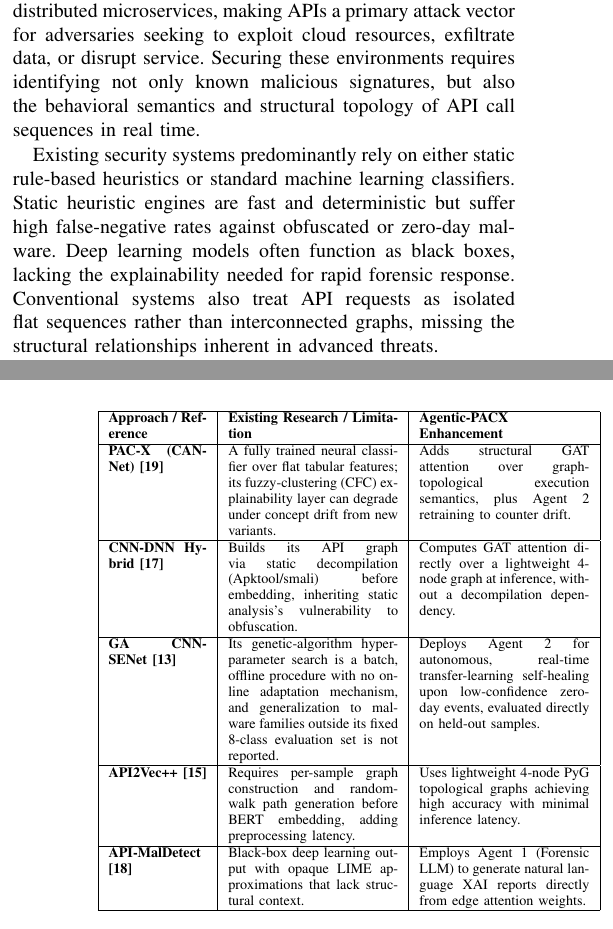
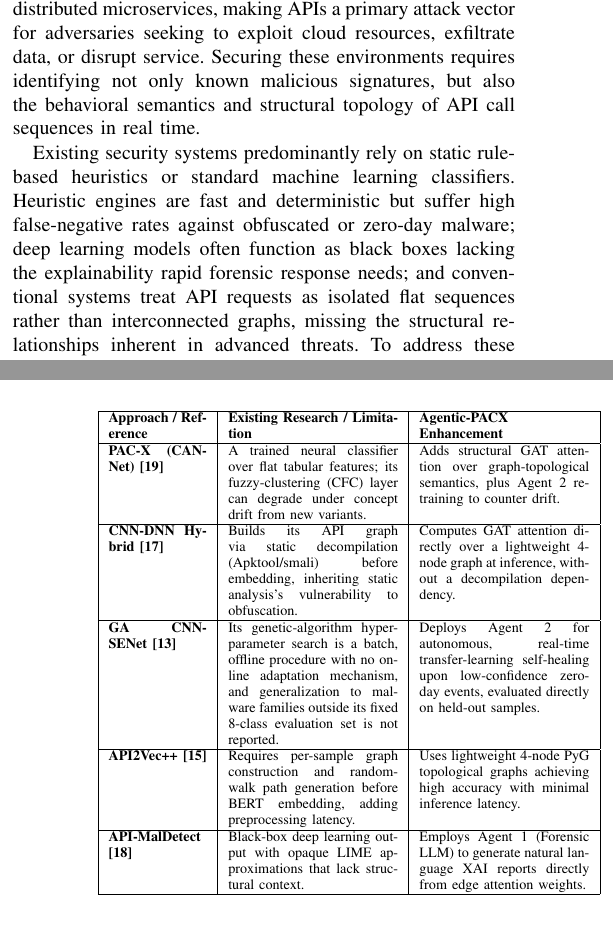
Before and after one commit to dhanyaa625/Detecting-Malicious-API-Requests-in-Cloud-Computing-Environment, a LaTeX paper (paper/agentic_pacx.tex): two parts of the columns of pages 1 and 2 of 7 before the commit and two parts of the columns of pages 1 and 2 of 6 after it, joined at a grey line, cut so that both start at the same text. Compiled offline with pdfLaTeX.

Commit message:
Paper: merge Introduction paragraphs 2-3, trim table cell wording (page-count pass 3)
Down to a ~2-line spillover onto page 7 per the user's last Overleaf check;
merging the Intro's middle two paragraphs removes one paragraph-break's
worth of vertical space, which is often what a small remaining overflow
actually needs. No content or numbers changed.

```diff
--- a/paper/agentic_pacx.tex
+++ b/paper/agentic_pacx.tex
@@ -58,9 +58,7 @@ API Security, Threat Detection, Graph Attention Network, Large Language Models,
 \section{Introduction}
 Cloud computing infrastructures rely heavily on Application Programming Interfaces (APIs) for communication between distributed microservices, making APIs a primary attack vector for adversaries seeking to exploit cloud resources, exfiltrate data, or disrupt service. Securing these environments requires identifying not only known malicious signatures, but also the behavioral semantics and structural topology of API call sequences in real time.
 
-Existing security systems predominantly rely on either static rule-based heuristics or standard machine learning classifiers. Static heuristic engines are fast and deterministic but suffer high false-negative rates against obfuscated or zero-day malware. Deep learning models often function as black boxes, lacking the explainability needed for rapid forensic response. Conventional systems also treat API requests as isolated flat sequences rather than interconnected graphs, missing the structural relationships inherent in advanced threats.
-
-To address these gaps, this paper proposes Agentic-PACX, an explainable hybrid threat intelligence framework fusing a Prospect-Aspect-Context (PAC-X) heuristic engine with a Graph Attention Network (MalwareGAT), evaluating both deterministic rule violations and topological anomalies. A dual-pathway decision fusion layer, orchestrated by cognitive Large Language Model (LLM) agents, provides human-readable forensic reasoning for every detection and autonomously triggers self-healing transfer-learning loops when model confidence drops, adapting to zero-day threats in real time.
+Existing security systems predominantly rely on static rule-based heuristics or standard machine learning classifiers. Heuristic engines are fast and deterministic but suffer high false-negative rates against obfuscated or zero-day malware; deep learning models often function as black boxes lacking the explainability rapid forensic response needs; and conventional systems treat API requests as isolated flat sequences rather than interconnected graphs, missing the structural relationships inherent in advanced threats. To address these gaps, this paper proposes Agentic-PACX, an explainable hybrid threat intelligence framework fusing a Prospect-Aspect-Context (PAC-X) heuristic engine with a Graph Attention Network (MalwareGAT), evaluating both deterministic rule violations and topological anomalies. A dual-pathway decision fusion layer, orchestrated by cognitive Large Language Model (LLM) agents, provides human-readable forensic reasoning for every detection and autonomously triggers self-healing transfer-learning loops when model confidence drops, adapting to zero-day threats in real time.
 
 \section{Related Work}
 Several studies address malware detection via API-call analysis: system API vectorization \cite{b6}, sequence-representation boosting via API2Vec++ \cite{b15}, \cite{b16}, and deep networks over API sequences in API-MalDetect \cite{b18} and hybrid CNN-DNN mechanisms \cite{b17}. In mobile/IoT domains, API calls, permissions, and opcode features are widely used \cite{b8}, \cite{b10}, \cite{b11}, alongside genetic algorithm-optimized networks \cite{b13}. Beyond isolated malware analysis, AI-enhanced API gateways secure microservices \cite{b5}, complemented by malicious-IP identification \cite{b4}, hybrid deep learning for network-level threats \cite{b1}, EDoS-attack defenses in cloud storage \cite{b3}, and federated IoT security \cite{b9}.
@@ -78,7 +76,7 @@ The evolution of Explainable AI (XAI) in cybersecurity motivates our research. A
 \hline
 \textbf{Approach / Reference} & \textbf{Existing Research / Limitation} & \textbf{Agentic-PACX Enhancement} \\
 \hline
-\textbf{PAC-X (CAN-Net) \cite{b19}} & A fully trained neural classifier over flat tabular features; its fuzzy-clustering (CFC) explainability layer can degrade under concept drift from new variants. & Adds structural GAT attention over graph-topological execution semantics, plus Agent 2 retraining to counter drift. \\
+\textbf{PAC-X (CAN-Net) \cite{b19}} & A trained neural classifier over flat tabular features; its fuzzy-clustering (CFC) layer can degrade under concept drift from new variants. & Adds structural GAT attention over graph-topological semantics, plus Agent 2 retraining to counter drift. \\
 \hline
 \textbf{CNN-DNN Hybrid \cite{b17}} & Builds its API graph via static decompilation (Apktool/smali) before embedding, inheriting static analysis's vulnerability to obfuscation. & Computes GAT attention directly over a lightweight 4-node graph at inference, without a decompilation dependency. \\
 \hline
```
